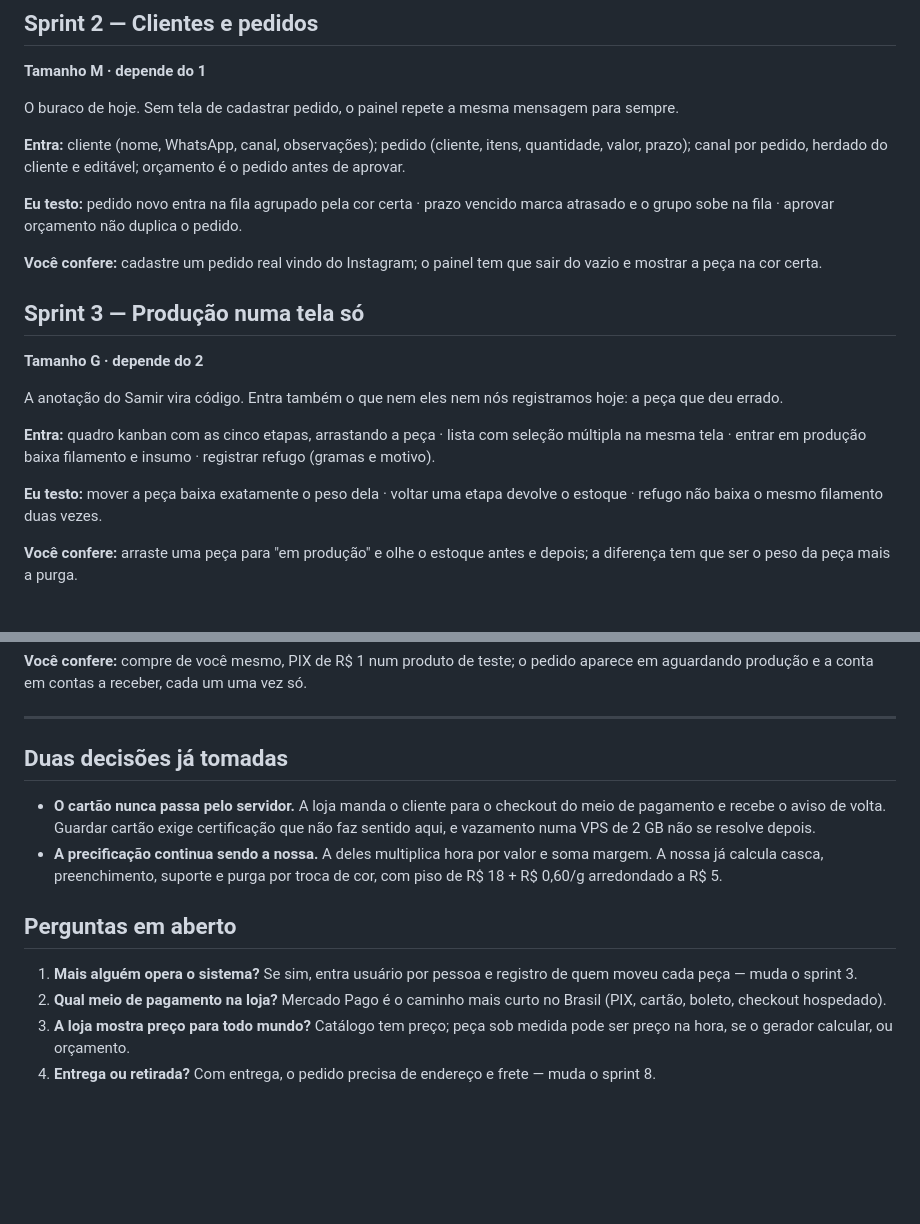
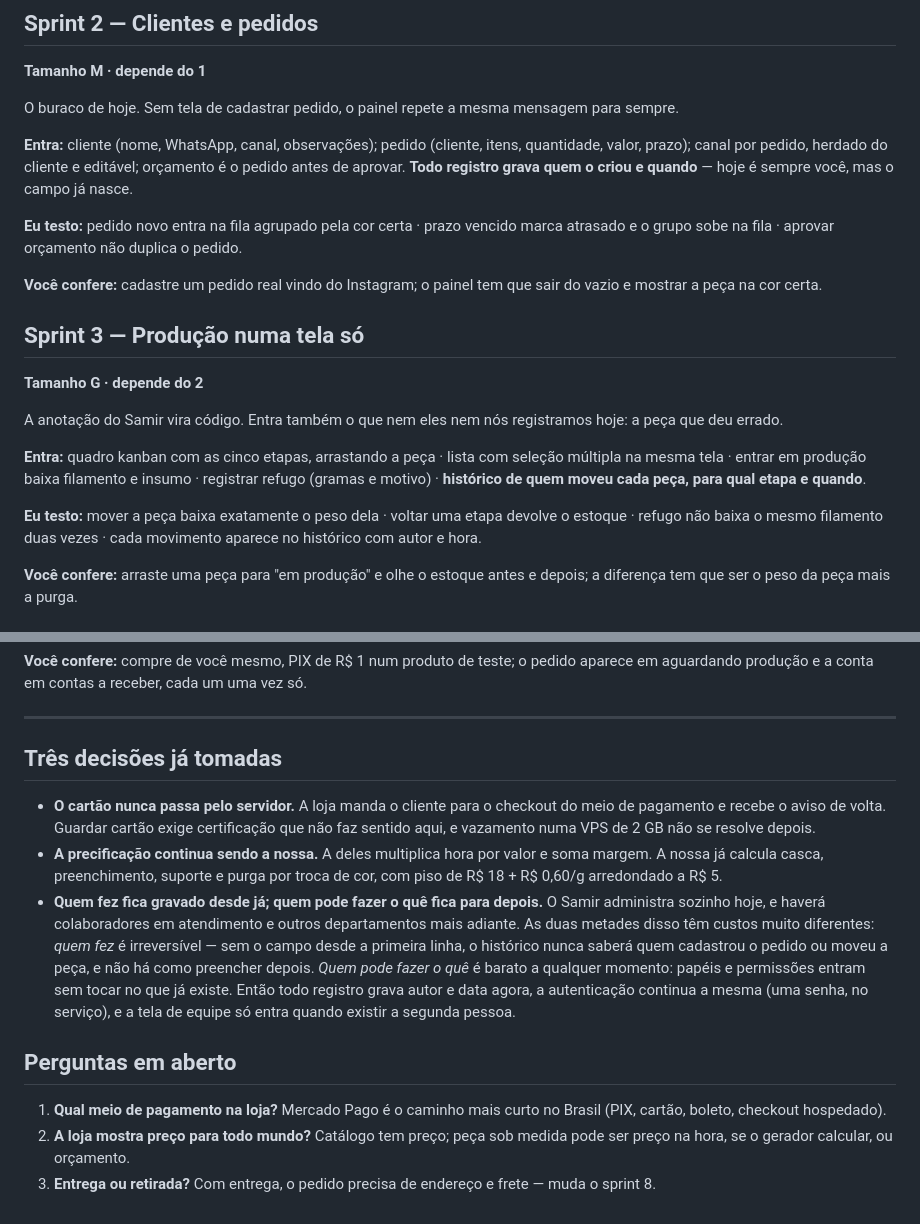
Before and after one commit to samirhamdan/neurochecklist, a Markdown page: docs/plano.md, 2 parts joined by grey strips. Rendered like a GitHub page; blank space fills up the shorter version.

Commit message:
Plano: gravar quem fez desde ja, deixar permissao para depois
O Samir respondeu a primeira pergunta em aberto: ele administra sozinho
hoje, e havera colaboradores em atendimento e outros departamentos mais
adiante.

As duas metades disso custam coisas muito diferentes, e por isso vao para
lados opostos do plano:

* QUEM FEZ e irreversivel. Sem o campo desde a primeira linha gravada, o
  historico nunca sabera quem cadastrou o pedido nem quem moveu a peca, e
  nao ha como preencher depois. Entra agora, nos sprints 2 e 3: todo
  registro guarda autor e data, e cada movimento de producao vira linha de
  historico. Hoje o autor e sempre ele; o campo e que nao pode faltar.

* QUEM PODE FAZER O QUE e barato a qualquer momento. Papeis, permissoes e
  tela de equipe entram sem tocar no que ja existe. Ficam para quando a
  segunda pessoa existir de verdade.

A autenticacao continua como esta -- uma senha, no servico -- porque
mudar para usuarios no banco so paga quando houver uma segunda pessoa, e
o campo de autor ja sai do session, independente de onde a senha mora.

Restam tres perguntas, todas do sprint 8 (a loja).

Co-Authored-By: Claude Opus 5 <noreply@anthropic.com>
Claude-Session: https://claude.ai/code/session_0155oFLBWGEcfGACqQrnfACy

```diff
--- a/docs/plano.md
+++ b/docs/plano.md
@@ -80,7 +80,8 @@ mensagem para sempre.
 
 **Entra:** cliente (nome, WhatsApp, canal, observações); pedido (cliente,
 itens, quantidade, valor, prazo); canal por pedido, herdado do cliente e
-editável; orçamento é o pedido antes de aprovar.
+editável; orçamento é o pedido antes de aprovar. **Todo registro grava quem
+o criou e quando** — hoje é sempre você, mas o campo já nasce.
 
 **Eu testo:** pedido novo entra na fila agrupado pela cor certa · prazo
 vencido marca atrasado e o grupo sobe na fila · aprovar orçamento não
@@ -97,10 +98,12 @@ registramos hoje: a peça que deu errado.
 
 **Entra:** quadro kanban com as cinco etapas, arrastando a peça · lista com
 seleção múltipla na mesma tela · entrar em produção baixa filamento e
-insumo · registrar refugo (gramas e motivo).
+insumo · registrar refugo (gramas e motivo) · **histórico de quem moveu cada
+peça, para qual etapa e quando**.
 
 **Eu testo:** mover a peça baixa exatamente o peso dela · voltar uma etapa
-devolve o estoque · refugo não baixa o mesmo filamento duas vezes.
+devolve o estoque · refugo não baixa o mesmo filamento duas vezes · cada
+movimento aparece no histórico com autor e hora.
 
 **Você confere:** arraste uma peça para "em produção" e olhe o estoque
 antes e depois; a diferença tem que ser o peso da peça mais a purga.
@@ -189,7 +192,7 @@ uma vez só.
 
 ---
 
-## Duas decisões já tomadas
+## Três decisões já tomadas
 
 - **O cartão nunca passa pelo servidor.** A loja manda o cliente para o
   checkout do meio de pagamento e recebe o aviso de volta. Guardar cartão
@@ -198,14 +201,21 @@ uma vez só.
 - **A precificação continua sendo a nossa.** A deles multiplica hora por
   valor e soma margem. A nossa já calcula casca, preenchimento, suporte e
   purga por troca de cor, com piso de R$ 18 + R$ 0,60/g arredondado a R$ 5.
+- **Quem fez fica gravado desde já; quem pode fazer o quê fica para depois.**
+  O Samir administra sozinho hoje, e haverá colaboradores em atendimento e
+  outros departamentos mais adiante. As duas metades disso têm custos muito
+  diferentes: *quem fez* é irreversível — sem o campo desde a primeira linha,
+  o histórico nunca saberá quem cadastrou o pedido ou moveu a peça, e não há
+  como preencher depois. *Quem pode fazer o quê* é barato a qualquer momento:
+  papéis e permissões entram sem tocar no que já existe. Então todo registro
+  grava autor e data agora, a autenticação continua a mesma (uma senha, no
+  serviço), e a tela de equipe só entra quando existir a segunda pessoa.
 
 ## Perguntas em aberto
 
-1. **Mais alguém opera o sistema?** Se sim, entra usuário por pessoa e
-   registro de quem moveu cada peça — muda o sprint 3.
-2. **Qual meio de pagamento na loja?** Mercado Pago é o caminho mais curto
+1. **Qual meio de pagamento na loja?** Mercado Pago é o caminho mais curto
    no Brasil (PIX, cartão, boleto, checkout hospedado).
-3. **A loja mostra preço para todo mundo?** Catálogo tem preço; peça sob
+2. **A loja mostra preço para todo mundo?** Catálogo tem preço; peça sob
    medida pode ser preço na hora, se o gerador calcular, ou orçamento.
-4. **Entrega ou retirada?** Com entrega, o pedido precisa de endereço e
+3. **Entrega ou retirada?** Com entrega, o pedido precisa de endereço e
    frete — muda o sprint 8.
```
